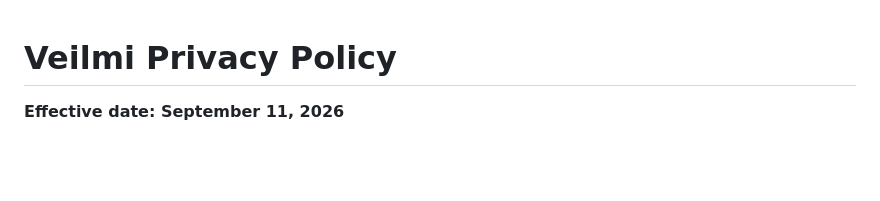
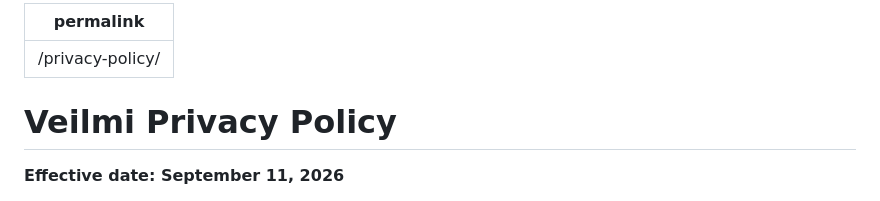
Before and after one commit to noa-jou/Veilmi, a Markdown page: docs/privacy-policy.md, the part around the change. Drawn GitHub-style; blank space fills up the shorter version.

```diff
--- a/docs/privacy-policy.md
+++ b/docs/privacy-policy.md
@@ -1,3 +1,7 @@
+---
+permalink: /privacy-policy/
+---
+
 # Veilmi Privacy Policy
 
 **Effective date: September 11, 2026**
```
